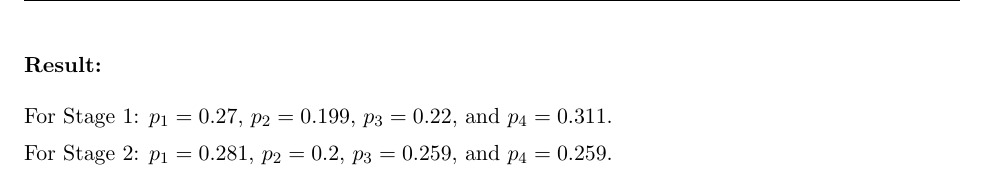
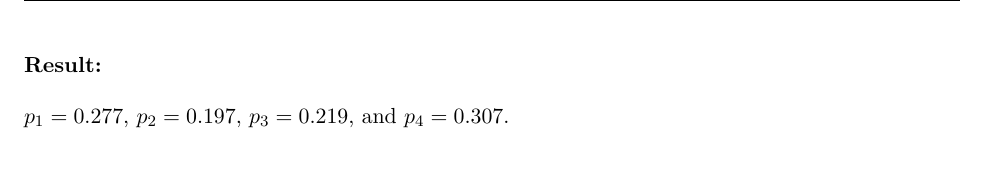
Before and after one commit to elaine-xff/STAT3006, a LaTeX problem sheet (Assignment 3/Written_assignment_3/S3006_Asm3_1155141566.tex): part of page 4 of 4, cut so that both start at the same text. Compiled offline with pdfLaTeX.

Commit message:
q2 debugging

```diff
--- a/Assignment 3/Written_assignment_3/S3006_Asm3_1155141566.tex
+++ b/Assignment 3/Written_assignment_3/S3006_Asm3_1155141566.tex
@@ -131,7 +131,9 @@ Then for another two unobserved variables:
 \end{flalign*}
 \result
 
-For Stage 1: $p_1 = 0.27$, $p_2 = 0.199$, $p_3 = 0.22$, and $p_4 = 0.311$.
+% For Stage 1: $p_1 = 0.27$, $p_2 = 0.199$, $p_3 = 0.22$, and $p_4 = 0.311$.
 
-For Stage 2: $p_1 = 0.281$, $p_2 = 0.2$, $p_3 = 0.259$, and $p_4 = 0.259$.
+% For Stage 2: $p_1 = 0.281$, $p_2 = 0.2$, $p_3 = 0.259$, and $p_4 = 0.259$.
+
+$p_1 = 0.277$, $p_2 = 0.197$, $p_3 = 0.219$, and $p_4 = 0.307$.
 \end{document}
```
Also changed, not shown: Assignment 3/Written_assignment_3/S3006_Asm3_1155141566.pdf, 4 other files.
